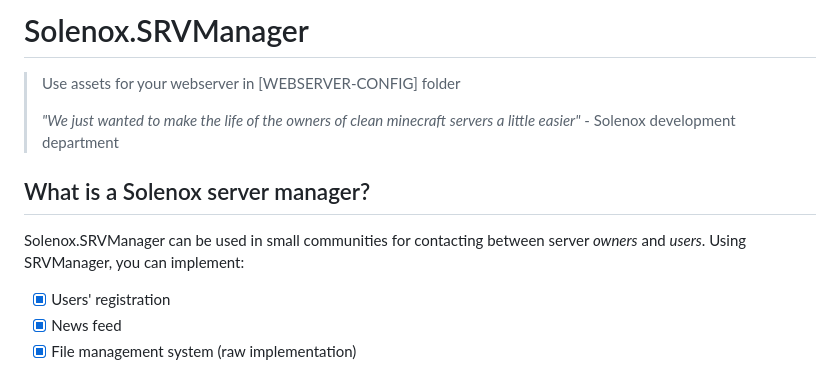
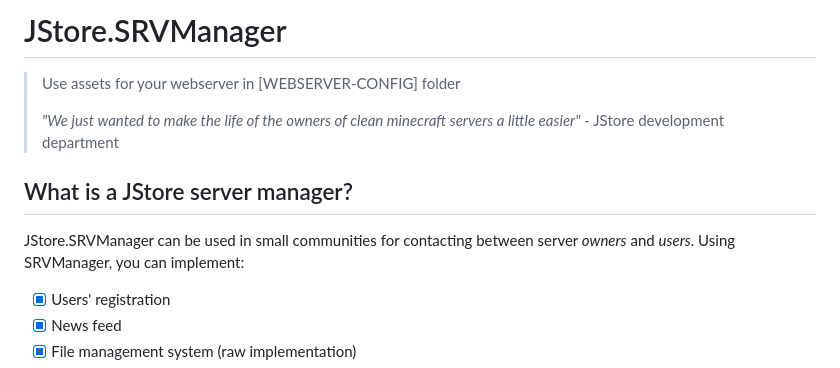
Before and after one commit to Endedman/solenox-crm, a Markdown page: README.md, the part around the change. GitHub-like rendering.

```diff
--- a/README.md
+++ b/README.md
@@ -1,11 +1,11 @@
-# Solenox.SRVManager
+# JStore.SRVManager
 
 > Use assets for your webserver in [WEBSERVER-CONFIG] folder
 >
-> *"We just wanted to make the life of the owners of clean minecraft servers a little easier"* - Solenox development department
+> *"We just wanted to make the life of the owners of clean minecraft servers a little easier"* - JStore development department
 
-## What is a Solenox server manager?
-Solenox.SRVManager can be used in small communities for contacting between server *owners* and *users*. Using SRVManager, you can implement:
+## What is a JStore server manager?
+JStore.SRVManager can be used in small communities for contacting between server *owners* and *users*. Using SRVManager, you can implement:
  - [x] Users' registration
  - [x] News feed
  - [x] File management system (raw implementation)
```
